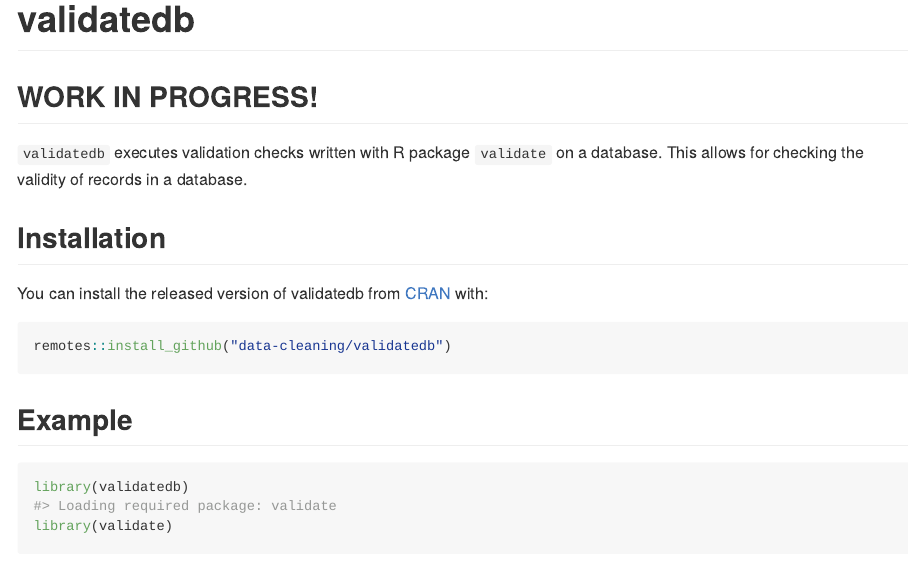
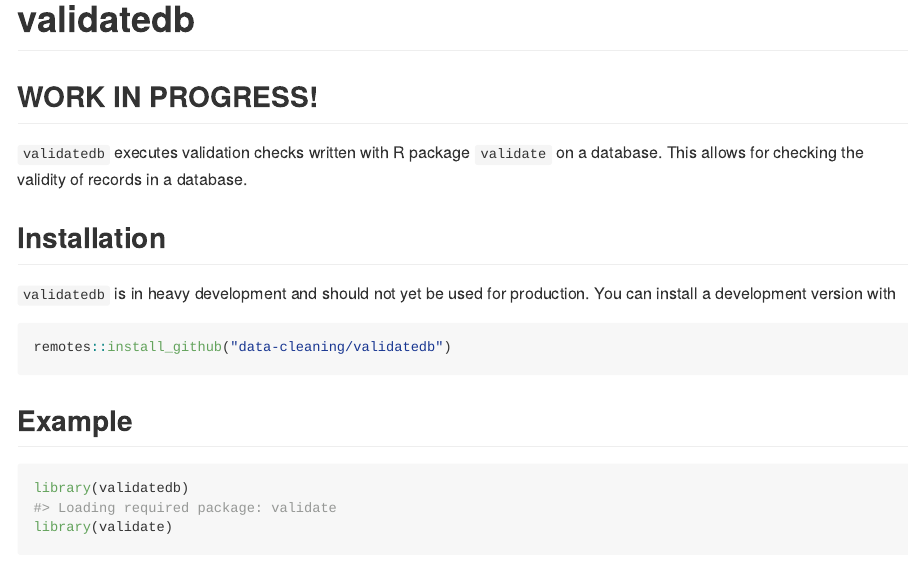
Before and after one commit to data-cleaning/validatedb, an R Markdown document (README.Rmd): the page in a window 1100 px wide, from its top. The pictures show the output file README.md that the author committed with the source, drawn offline in the style of GitHub; badge pictures from the web are left out.

Commit message:
updating

````diff
--- a/README.Rmd
+++ b/README.Rmd
@@ -27,7 +27,10 @@
 
 ## Installation
 
-You can install the released version of validatedb from [CRAN](https://CRAN.R-project.org) with:
+`validatedb` is in heavy development and should not yet be used for production.
+You can install a development version with
+
+<!-- You can install the released version of validatedb from [CRAN](https://CRAN.R-project.org) with: -->
 
 ``` r
 remotes::install_github("data-cleaning/validatedb")
````
Also changed, not shown: README.md.
